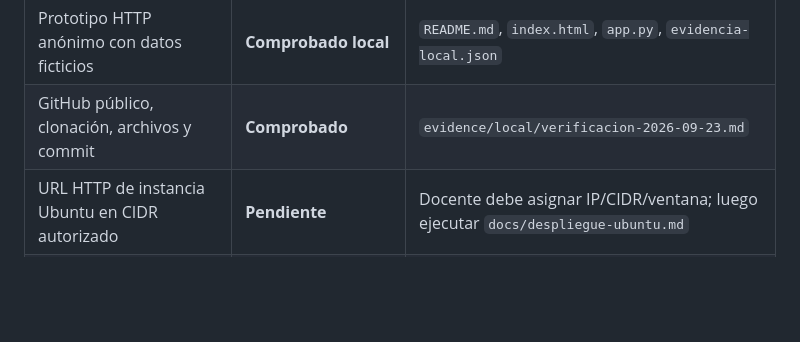
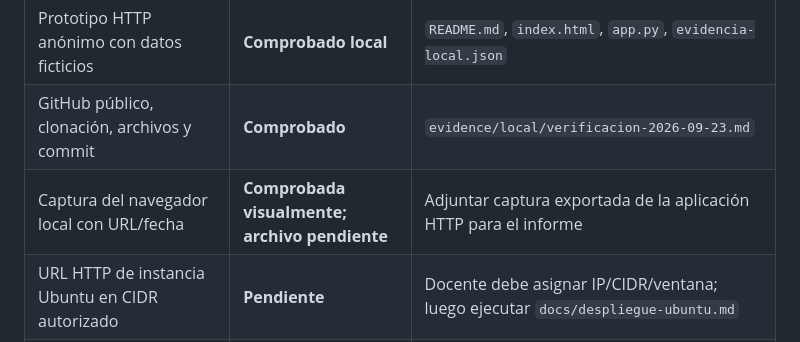
Before and after one commit to JuanMurciay/Lab-03-FDSI, a Markdown page: docs/cumplimiento-lab3.md, the part around the change. GitHub-like rendering; blank space fills up the shorter version.

Commit message:
lab3: aclarar captura local pendiente

```diff
--- a/docs/cumplimiento-lab3.md
+++ b/docs/cumplimiento-lab3.md
@@ -8,6 +8,7 @@ No hay IP, CIDR, ventana ni servidor Ubuntu asignados al equipo.
 |---|---|---|
 | Prototipo HTTP anónimo con datos ficticios | **Comprobado local** | `README.md`, `index.html`, `app.py`, `evidencia-local.json` |
 | GitHub público, clonación, archivos y commit | **Comprobado** | `evidence/local/verificacion-2026-09-23.md` |
+| Captura del navegador local con URL/fecha | **Comprobada visualmente; archivo pendiente** | Adjuntar captura exportada de la aplicación HTTP para el informe |
 | URL HTTP de instancia Ubuntu en CIDR autorizado | **Pendiente** | Docente debe asignar IP/CIDR/ventana; luego ejecutar `docs/despliegue-ubuntu.md` |
 | Host Ubuntu, Nginx, UFW, permisos y logs | **Configurado en archivos; sin ejecución** | `nginx/muvautomation-ubuntu.conf`, `nginx/lab3-api.service`; Compose validó sintaxis, no arrancó daemon |
 | DFD con dos límites y STRIDE | **Documentado** | `diagrams/dfd-lab3.png`, README y `risk-register.md` |
```
